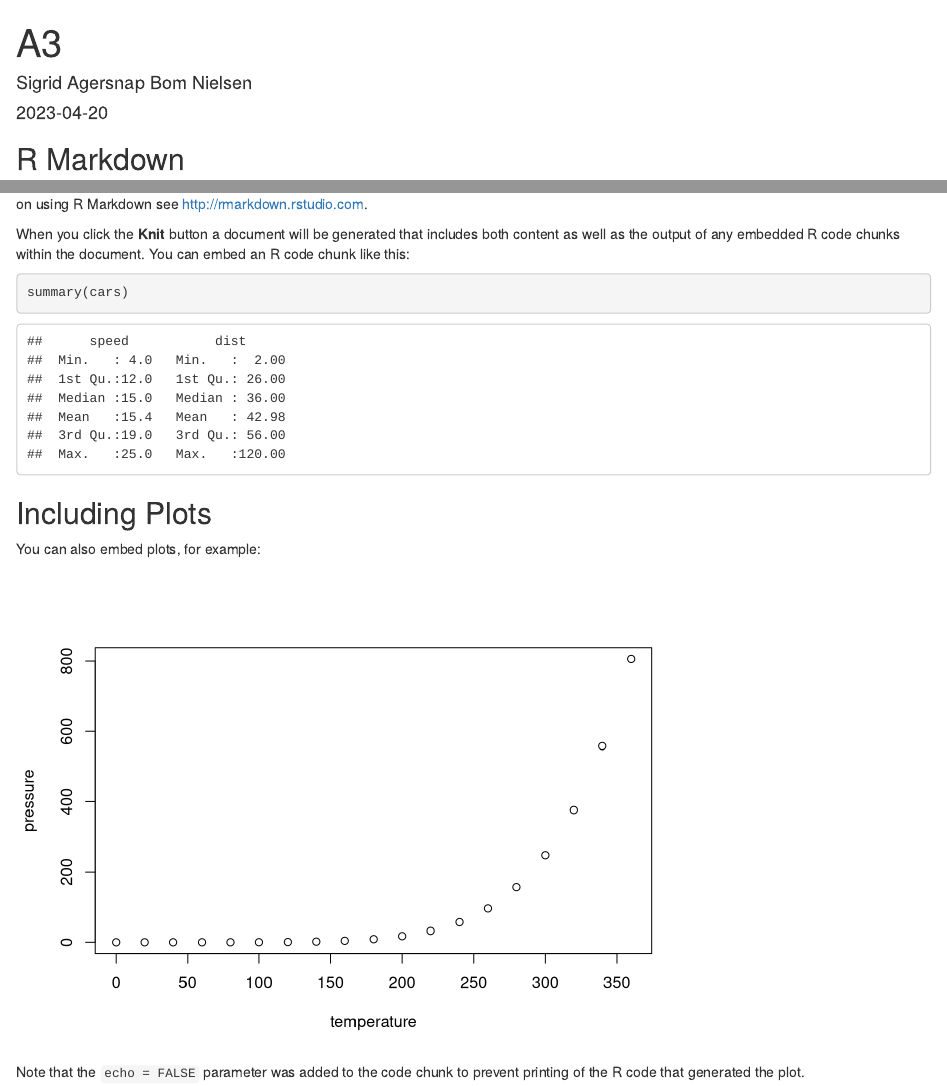
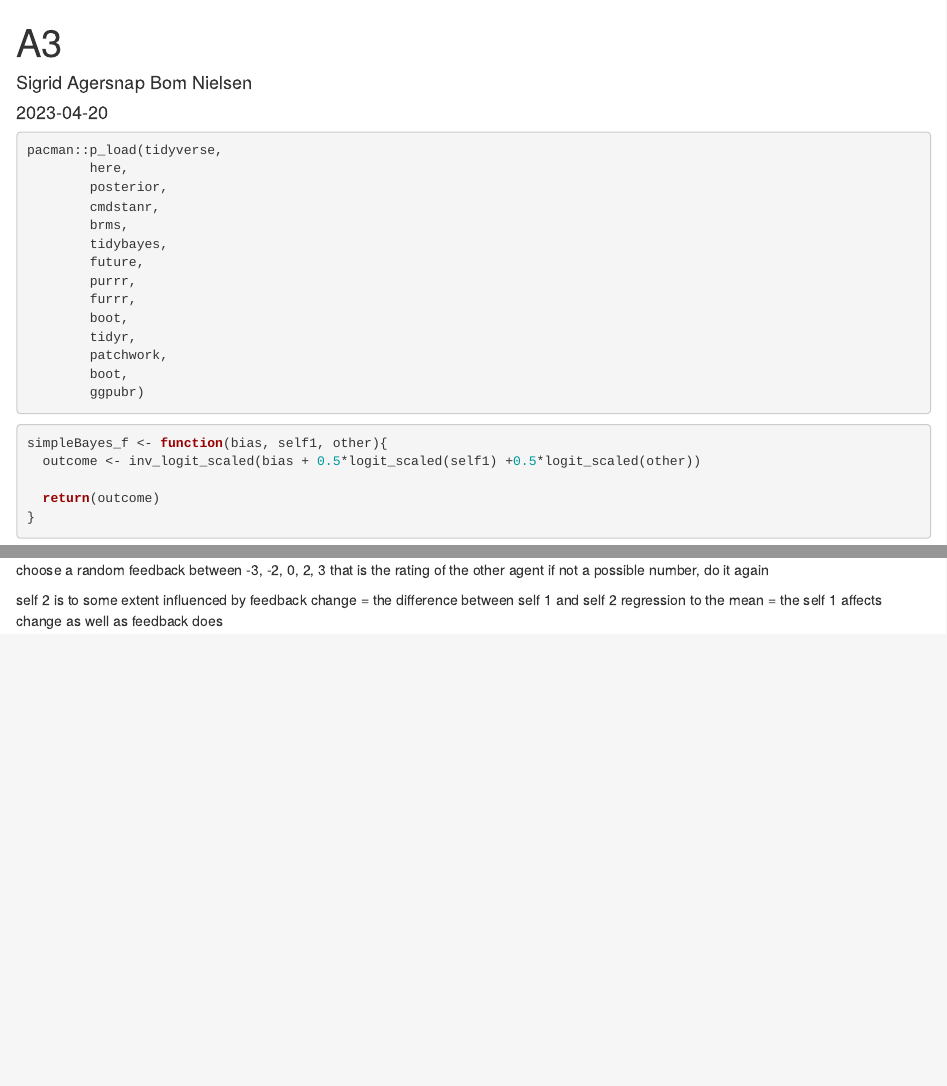
Before and after one commit to helleskjoeth/adv-cog-mod, an R Markdown document (A3/A3.Rmd): the page in a window 1100 px wide, from its top, and a second part further down, joined at a grey line. Rendered offline with R 4.5, knitr and Pandoc, with nearby package versions; code that draws random numbers runs with fixed seeds of ours; some code elsewhere in the file could not run offline.

Commit message:
other function

````diff
--- a/A3/A3.Rmd
+++ b/A3/A3.Rmd
@@ -9,4 +9,3 @@ output: html_document
 knitr::opts_chunk$set(echo = TRUE)
 ```
 
-## R Markdown
@@ -16,15 +12,27 @@ This is an R Markdown document. Markdown is a simple formatting syntax for autho
-When you click the **Knit** button a document will be generated that includes both content as well as the output of any embedded R code chunks within the document. You can embed an R code chunk like this:
-
-```{r cars}
-summary(cars)
+```{r}
+pacman::p_load(tidyverse,
+        here,
+        posterior,
+        cmdstanr,
+        brms,
+        tidybayes,
+        future,
+        purrr,
+        furrr,
+        boot,
+        tidyr,
+        patchwork,
+        boot,
+        ggpubr)
 ```
 
-## Including Plots
 
-You can also embed plots, for example:
+```{r}
+simpleBayes_f <- function(bias, self1, other){
+  outcome <- inv_logit_scaled(bias + 0.5*logit_scaled(self1) +0.5*logit_scaled(other))
 
-```{r pressure, echo=FALSE}
-plot(pressure)
+  return(outcome)
+}
 ```
 
-Note that the `echo = FALSE` parameter was added to the code chunk to prevent printing of the R code that generated the plot.
+```{r}
@@ -30,0 +96,11 @@ Note that the `echo = FALSE` parameter was added to the code chunk to prevent pr
+choose a random feedback between -3, -2, 0, 2, 3
+that is the rating of the other agent
+if not a possible number, do it again
+
+self 2 is to some extent influenced by feedback
+change = the difference between self 1 and self 2
+regression to the mean = the self 1 affects change as well as feedback does
+
+```{r}
+
+```
````
Also changed, not shown: A3/A3.Rmd (60 more changed lines).
